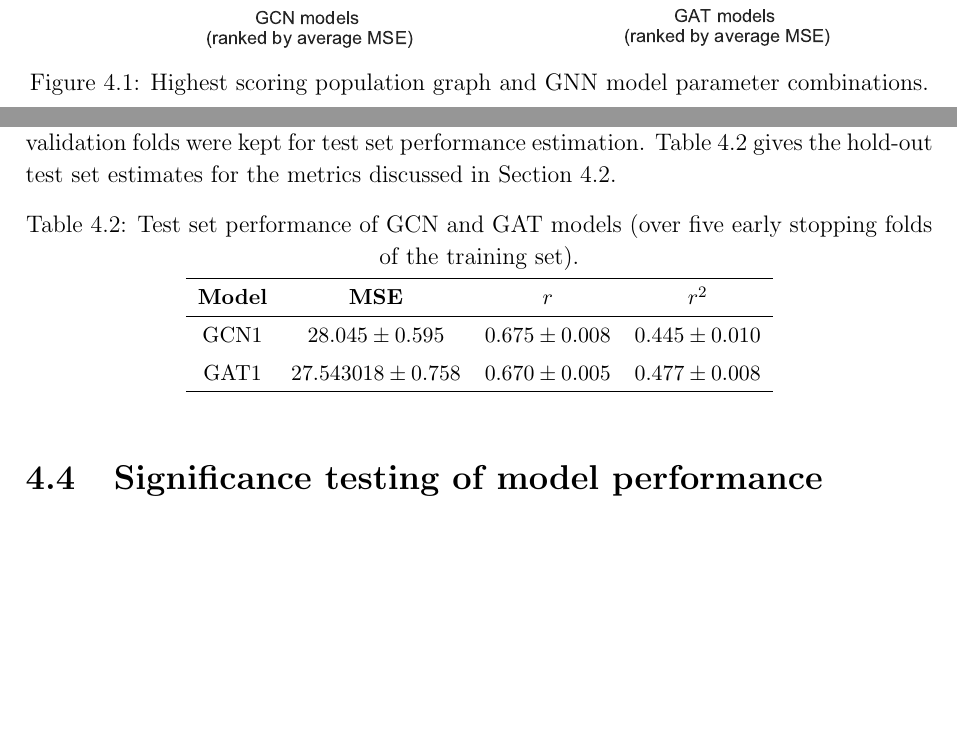
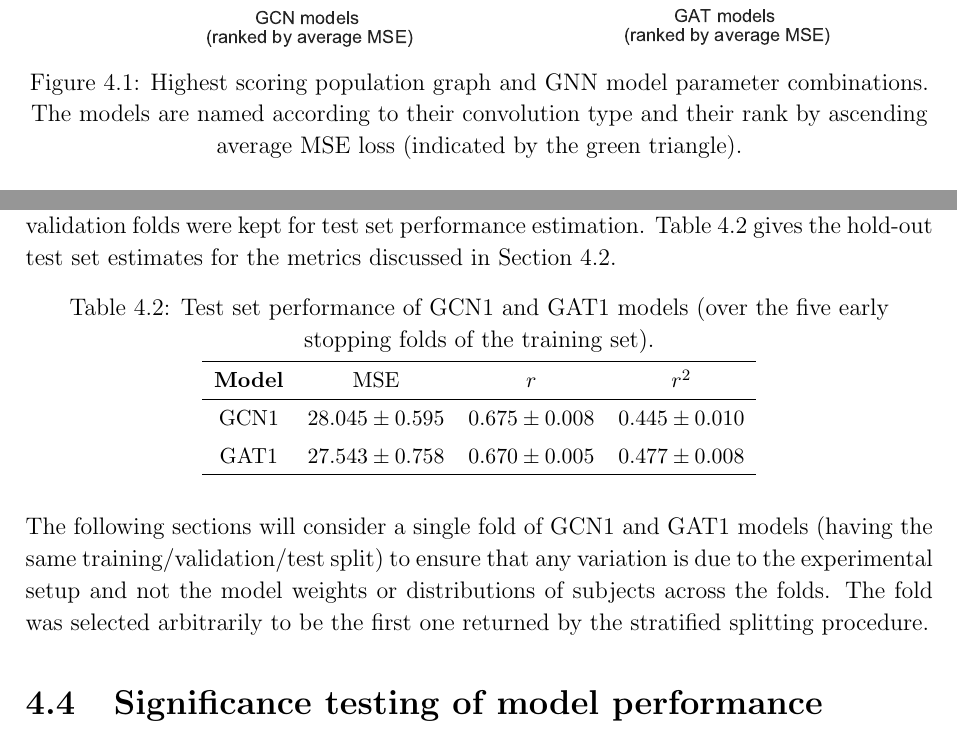
Before and after one commit to kamilest/cst-ii-dissertation, a LaTeX thesis (dissertation/dissertation.tex, which reads dissertation/chapters/evaluation.tex): two parts of pages 41 and 43 of 63 before the commit and two parts of pages 38 and 39 of 58 after it, joined at a grey line, cut so that both start at the same text, the shorter picture padded with empty space. Compiled offline with pdfLaTeX.

Commit message:
Updates from Overleaf

```diff
--- a/dissertation/chapters/evaluation.tex
+++ b/dissertation/chapters/evaluation.tex
@@ -32,7 +32,7 @@ The cross-validation performance of the best-scoring models selected by the abov
 \begin{figure}[h]
     \centering
     \includegraphics[width=\textwidth]{model_selection.pdf}
-    \caption{Highest scoring population graph and GNN model parameter combinations.}\label{figure:gat-gcn-rank}
+    \caption{Highest scoring population graph and GNN model parameter combinations. The models are named according to their convolution type and their rank by ascending average MSE loss (indicated by the green triangle).}\label{figure:gat-gcn-rank}
 \end{figure}
 
 Although both best-ranked (reference) models (GCN1 and GAT1) have relatively high variance, they still seem to be the most promising and therefore have been selected for further evaluation. Their population graph specification and GNN architecture hyperparameters are listed in Table~\ref{table:best-hyperparameters}.
@@ -82,17 +82,18 @@ Generally in literature, after using cross-validation for model selection, the m
 Considering that the UKB dataset is large and that retraining the model using more data but without early stopping might not pay off for the loss in generalisation, all cross-validation folds were kept for test set performance estimation. Table~\ref{table:test-performance} gives the hold-out test set estimates for the metrics discussed in Section~\ref{section:evaluation-metrics}.
 
 \begin{table}[h]
-    \caption{Test set performance of GCN and GAT models (over five early stopping folds of the training set).}\label{table:test-performance}
+    \caption{Test set performance of GCN1 and GAT1 models (over the five early stopping folds of the training set).}\label{table:test-performance}
     \centering
     \small
     \begin{tabular}{cccc}
         \hline
-    \textbf{Model} & \textbf{MSE} & $r$ & $r^2$ \\  \hline
+    \textbf{Model} & MSE & $r$ & $r^2$ \\  \hline
         GCN1 & $28.045 \pm 0.595$ & $0.675 \pm 0.008$ & $0.445 \pm 0.010$ \\
-        GAT1 & $27.543018 \pm 0.758$ & $0.670 \pm 0.005$ & $0.477 \pm 0.008$ \\ \hline
+        GAT1 & $27.543 \pm 0.758$ & $0.670 \pm 0.005$ & $0.477 \pm 0.008$ \\ \hline
 \end{tabular}
 \end{table}
 
+The following sections will consider a single fold of GCN1 and GAT1 models (having the same training/validation/test split) to ensure that any variation is due to the experimental setup and not the model weights or distributions of subjects across the folds. The fold was selected arbitrarily to be the first one returned by the stratified splitting procedure.
 
 \section{Significance testing of model performance}
 \subsection{Experimental setup}
--- a/dissertation/dissertation.tex
+++ b/dissertation/dissertation.tex
@@ -1,5 +1,5 @@
 % Template for a Computer Science Tripos Part II project dissertation
-\documentclass[12pt,a4paper,twoside, openright, hidelinks]{report}
+\documentclass[12pt,a4paper,twoside, hidelinks]{report}
 \usepackage[pdfborder={0 0 0}]{hyperref}
 \urlstyle{same}
 \usepackage[UKenglish]{babel}
```
Also changed, not shown: dissertation/chapters/evaluation.tex (4 more changed lines).
